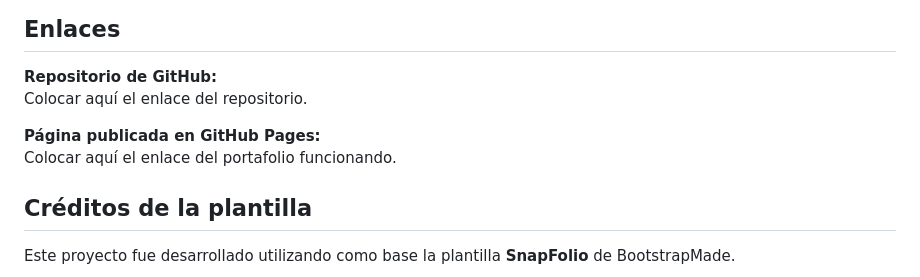
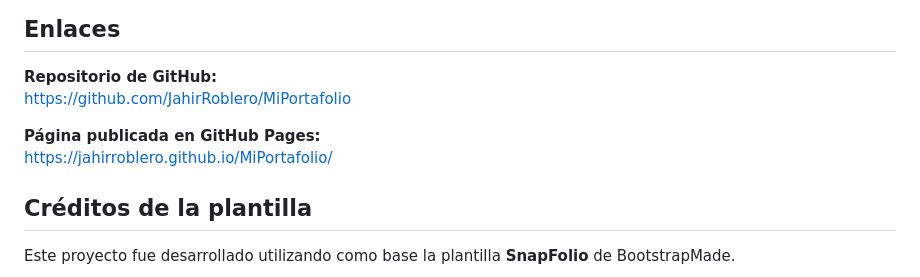
Before and after one commit to JahirRoblero/MiPortafolio, a Markdown page: Readme.md, the part around the change. GitHub-like rendering.

Commit message:
Modifique el readme

```diff
--- a/Readme.md
+++ b/Readme.md
@@ -244,10 +244,10 @@ Por último, personalicé los enlaces sociales, los datos de contacto y revisé
 
 
 **Repositorio de GitHub:**
-Colocar aquí el enlace del repositorio.
+https://github.com/JahirRoblero/MiPortafolio
 
 **Página publicada en GitHub Pages:**
-Colocar aquí el enlace del portafolio funcionando.
+https://jahirroblero.github.io/MiPortafolio/
 
 
 
```
